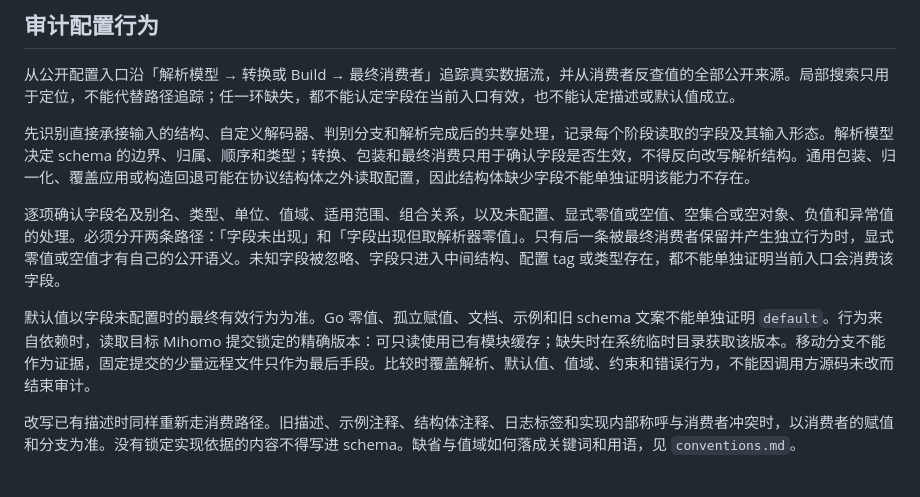
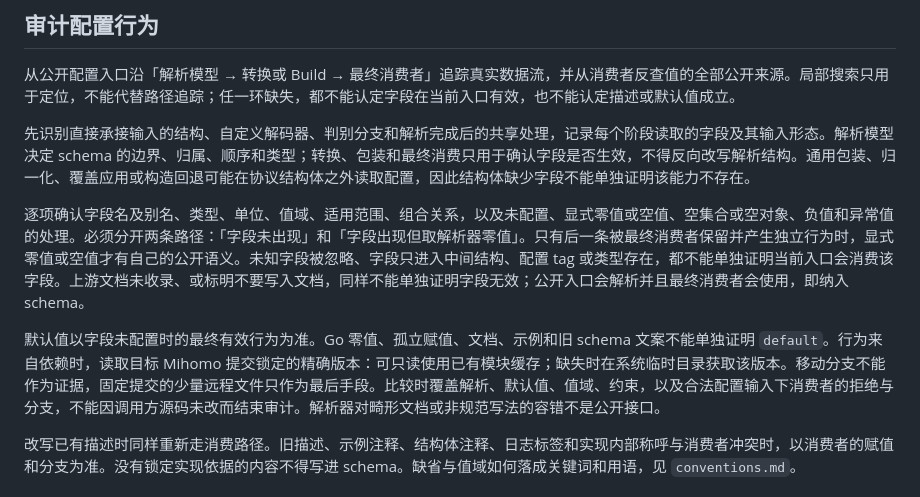
Before and after one commit to dongchengjie/meta-json-schema, a Markdown page: docs/schema-maintenance.md, the part around the change. Drawn GitHub-style.

```diff
--- a/docs/schema-maintenance.md
+++ b/docs/schema-maintenance.md
@@ -14,9 +14,9 @@
 
 先识别直接承接输入的结构、自定义解码器、判别分支和解析完成后的共享处理，记录每个阶段读取的字段及其输入形态。解析模型决定 schema 的边界、归属、顺序和类型；转换、包装和最终消费只用于确认字段是否生效，不得反向改写解析结构。通用包装、归一化、覆盖应用或构造回退可能在协议结构体之外读取配置，因此结构体缺少字段不能单独证明该能力不存在。
 
-逐项确认字段名及别名、类型、单位、值域、适用范围、组合关系，以及未配置、显式零值或空值、空集合或空对象、负值和异常值的处理。必须分开两条路径：「字段未出现」和「字段出现但取解析器零值」。只有后一条被最终消费者保留并产生独立行为时，显式零值或空值才有自己的公开语义。未知字段被忽略、字段只进入中间结构、配置 tag 或类型存在，都不能单独证明当前入口会消费该字段。
+逐项确认字段名及别名、类型、单位、值域、适用范围、组合关系，以及未配置、显式零值或空值、空集合或空对象、负值和异常值的处理。必须分开两条路径：「字段未出现」和「字段出现但取解析器零值」。只有后一条被最终消费者保留并产生独立行为时，显式零值或空值才有自己的公开语义。未知字段被忽略、字段只进入中间结构、配置 tag 或类型存在，都不能单独证明当前入口会消费该字段。上游文档未收录、或标明不要写入文档，同样不能单独证明字段无效；公开入口会解析并且最终消费者会使用，即纳入 schema。
 
-默认值以字段未配置时的最终有效行为为准。Go 零值、孤立赋值、文档、示例和旧 schema 文案不能单独证明 `default`。行为来自依赖时，读取目标 Mihomo 提交锁定的精确版本：可只读使用已有模块缓存；缺失时在系统临时目录获取该版本。移动分支不能作为证据，固定提交的少量远程文件只作为最后手段。比较时覆盖解析、默认值、值域、约束和错误行为，不能因调用方源码未改而结束审计。
+默认值以字段未配置时的最终有效行为为准。Go 零值、孤立赋值、文档、示例和旧 schema 文案不能单独证明 `default`。行为来自依赖时，读取目标 Mihomo 提交锁定的精确版本：可只读使用已有模块缓存；缺失时在系统临时目录获取该版本。移动分支不能作为证据，固定提交的少量远程文件只作为最后手段。比较时覆盖解析、默认值、值域、约束，以及合法配置输入下消费者的拒绝与分支，不能因调用方源码未改而结束审计。解析器对畸形文档或非规范写法的容错不是公开接口。
 
 改写已有描述时同样重新走消费路径。旧描述、示例注释、结构体注释、日志标签和实现内部称呼与消费者冲突时，以消费者的赋值和分支为准。没有锁定实现依据的内容不得写进 schema。缺省与值域如何落成关键词和用语，见 `conventions.md`。
 
```
Also changed, not shown: docs/conventions.md (+3 -1 lines), docs/upstream-sync.md (+6 -5 lines).
